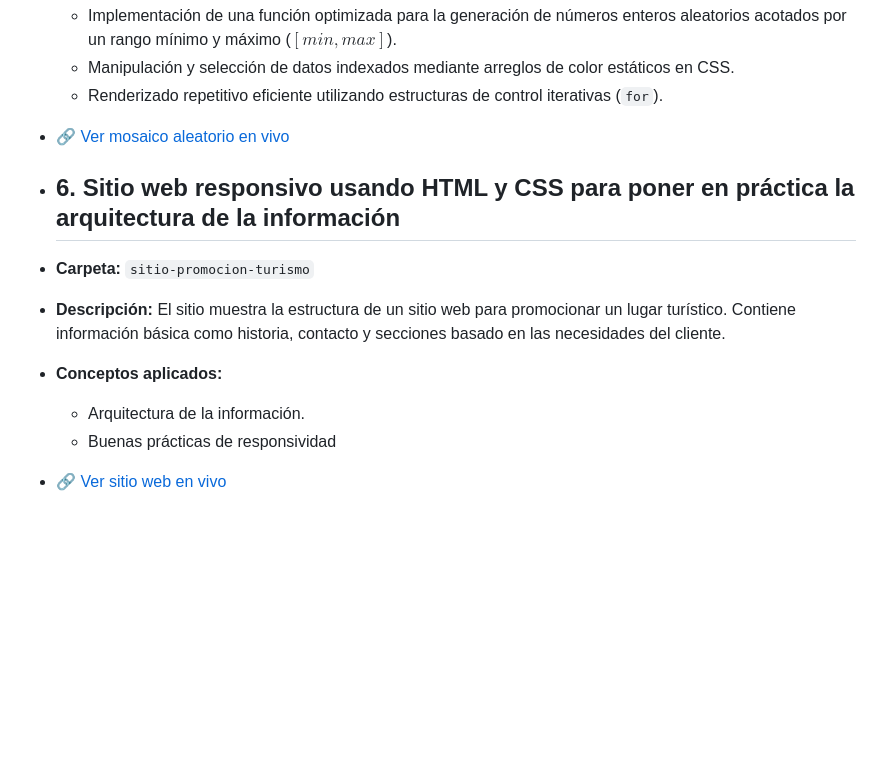
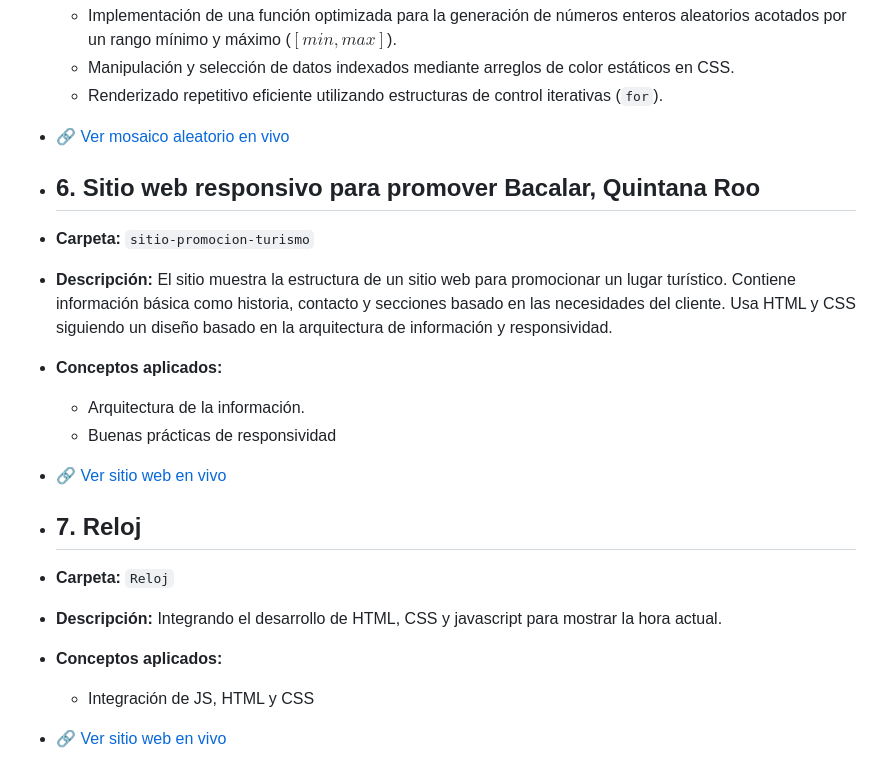
Before and after one commit to MKowoj/Practicas-Univerisdad, a Markdown page: README.md, the part around the change. Drawn GitHub-style; blank space fills up the shorter version.

```diff
--- a/README.md
+++ b/README.md
@@ -37,10 +37,17 @@ Repositorio destinado a almacenar las prácticas, tareas y ejercicios de la carr
   * Renderizado repetitivo eficiente utilizando estructuras de control iterativas (`for`).
 * [🔗 Ver mosaico aleatorio en vivo](https://mkowoj.github.io/Practicas-Universidad/Generador-Mosaico-Canvas/)
 
-* ## 6. Sitio web responsivo usando HTML y CSS para poner en práctica la arquitectura de la información
+* ## 6. Sitio web responsivo para promover Bacalar, Quintana Roo
 * **Carpeta:** `sitio-promocion-turismo`
-* **Descripción:** El sitio muestra la estructura de un sitio web para promocionar un lugar turístico. Contiene información básica como historia, contacto y secciones basado en las necesidades del cliente.
+* **Descripción:** El sitio muestra la estructura de un sitio web para promocionar un lugar turístico. Contiene información básica como historia, contacto y secciones basado en las necesidades del cliente. Usa HTML y CSS siguiendo un diseño basado en la arquitectura de información y responsividad.
 * **Conceptos aplicados:**
   * Arquitectura de la información.
   * Buenas prácticas de responsividad
 * [🔗 Ver sitio web en vivo](https://mkowoj.github.io/Practicas-Universidad/sitio-promocion-turismo/)
+
+* ## 7. Reloj
+* **Carpeta:** `Reloj`
+* **Descripción:** Integrando el desarrollo de HTML, CSS y javascript para mostrar la hora actual.
+* **Conceptos aplicados:**
+  * Integración de JS, HTML y CSS
+* [🔗 Ver sitio web en vivo](https://mkowoj.github.io/Practicas-Universidad/Reloj/)
```
